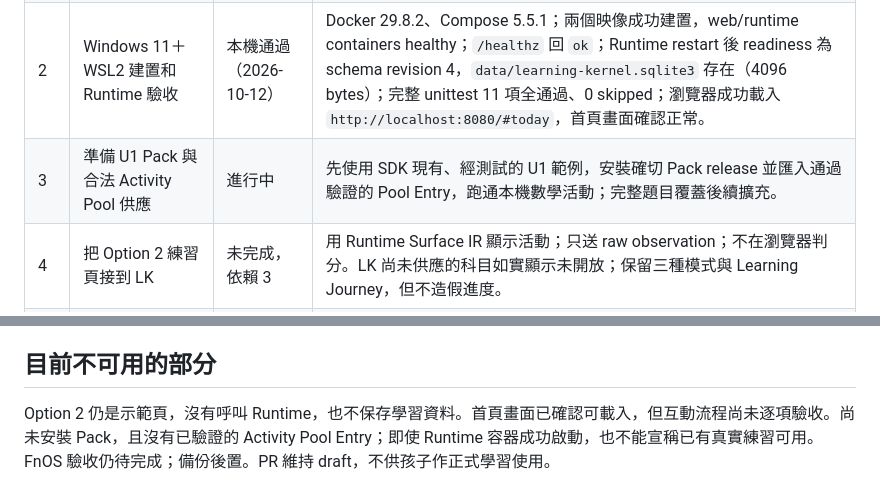
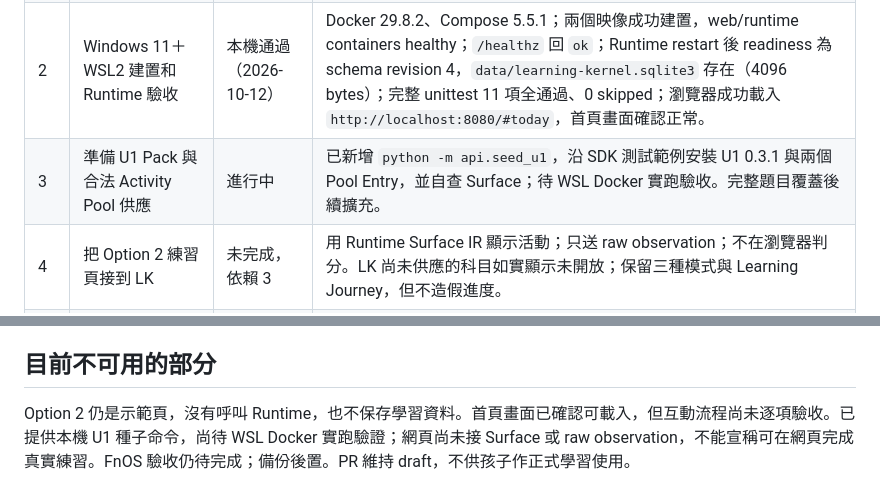
Before and after one commit to jamesyyl/learning-kernel-bailian-selfhosted, a Markdown page: docs/DOCKERIZATION_TODO.md, 2 parts joined by grey strips. GitHub-like rendering.

Commit message:
Track U1 seed as pending WSL validation

```diff
--- a/docs/DOCKERIZATION_TODO.md
+++ b/docs/DOCKERIZATION_TODO.md
@@ -15,7 +15,7 @@
 | 0 | 將指定 HTML 放進新 repo，保留原檔 | 完成 | HTML 原樣保留；後續功能修改以它為基線。 |
 | 1 | 建立 Nginx＋Python Runtime 的 Compose 底座 | 完成 | 同源代理；Python 載入固定 SDK；SQLite 可另設資料目錄；瀏覽器不能呼叫 Pack 管理或 trusted returns。 |
 | 2 | Windows 11＋WSL2 建置和 Runtime 驗收 | 本機通過（2026-10-12） | Docker 29.8.2、Compose 5.5.1；兩個映像成功建置，web/runtime containers healthy；`/healthz` 回 `ok`；Runtime restart 後 readiness 為 schema revision 4，`data/learning-kernel.sqlite3` 存在（4096 bytes）；完整 unittest 11 項全通過、0 skipped；瀏覽器成功載入 `http://localhost:8080/#today`，首頁畫面確認正常。 |
-| 3 | 準備 U1 Pack 與合法 Activity Pool 供應 | 進行中 | 先使用 SDK 現有、經測試的 U1 範例，安裝確切 Pack release 並匯入通過驗證的 Pool Entry，跑通本機數學活動；完整題目覆蓋後續擴充。 |
+| 3 | 準備 U1 Pack 與合法 Activity Pool 供應 | 進行中 | 已新增 `python -m api.seed_u1`，沿 SDK 測試範例安裝 U1 0.3.1 與兩個 Pool Entry，並自查 Surface；待 WSL Docker 實跑驗收。完整題目覆蓋後續擴充。 |
 | 4 | 把 Option 2 練習頁接到 LK | 未完成，依賴 3 | 用 Runtime Surface IR 顯示活動；只送 raw observation；不在瀏覽器判分。LK 尚未供應的科目如實顯示未開放；保留三種模式與 Learning Journey，但不造假進度。 |
 | 5 | NAS 持久化與存取邊界 | 未完成 | SQLite 放在 repo 外的 FnOS 資料夾；先只供家中網路／既有 Tailscale；不做路由器埠轉發。此版沒有帳號登入。 |
 | 6 | 簡單 SQLite 備份（後置） | 暫緩，不阻擋開發 | 先完成 LK 活動與作答流程；有正式學習資料後，再加入本機資料庫快照和還原。 |
@@ -32,4 +32,4 @@
 
 ## 目前不可用的部分
 
-Option 2 仍是示範頁，沒有呼叫 Runtime，也不保存學習資料。首頁畫面已確認可載入，但互動流程尚未逐項驗收。尚未安裝 Pack，且沒有已驗證的 Activity Pool Entry；即使 Runtime 容器成功啟動，也不能宣稱已有真實練習可用。FnOS 驗收仍待完成；備份後置。PR 維持 draft，不供孩子作正式學習使用。
+Option 2 仍是示範頁，沒有呼叫 Runtime，也不保存學習資料。首頁畫面已確認可載入，但互動流程尚未逐項驗收。已提供本機 U1 種子命令，尚待 WSL Docker 實跑驗證；網頁尚未接 Surface 或 raw observation，不能宣稱可在網頁完成真實練習。FnOS 驗收仍待完成；備份後置。PR 維持 draft，不供孩子作正式學習使用。
```
